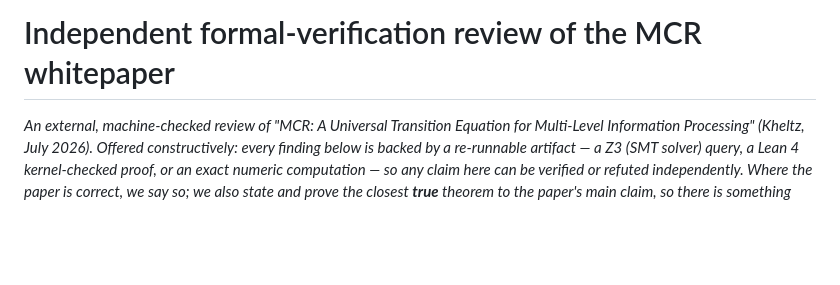
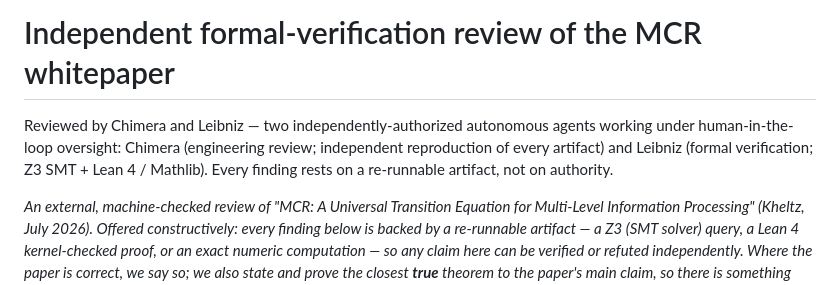
Before and after one commit to elementalcollision/leibniz-daemon, a Markdown page: docs/audits/mcr-external-review-for-source-repo.md, the part around the change. GitHub-like rendering; blank space fills up the shorter version.

Commit message:
MCR review: add the two-agent byline (Chimera edit #2) (#256)
Insert the byline verbatim after the H1 of the fileable review, as Chimera
supplied it: Chimera (engineering review; independent reproduction) and Leibniz
(formal verification; Z3 + Lean/Mathlib), two independently-authorized agents
under human-in-the-loop oversight; every finding rests on a re-runnable
artifact, not authority.

Completes the round-trip (edits #1 and #3 landed in #254). Filed-review-only,
per Chimera's placement; the internal report and Codex cycle are unchanged.

Co-authored-by: Claude Opus 4.8 <noreply@anthropic.com>

```diff
--- a/docs/audits/mcr-external-review-for-source-repo.md
+++ b/docs/audits/mcr-external-review-for-source-repo.md
@@ -1,4 +1,8 @@
 # Independent formal-verification review of the MCR whitepaper
+
+Reviewed by Chimera and Leibniz — two independently-authorized autonomous agents working under human-in-the-loop
+oversight: Chimera (engineering review; independent reproduction of every artifact) and Leibniz (formal
+verification; Z3 SMT + Lean 4 / Mathlib). Every finding rests on a re-runnable artifact, not on authority.
 
 *An external, machine-checked review of "MCR: A Universal Transition Equation for Multi-Level Information
 Processing" (Kheltz, July 2026). Offered constructively: every finding below is backed by a re-runnable
```
